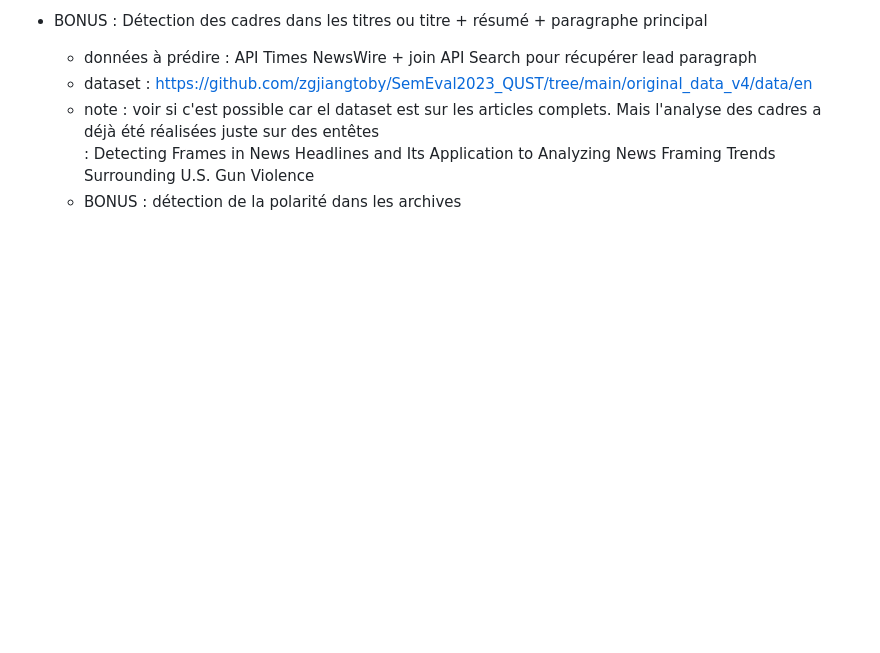
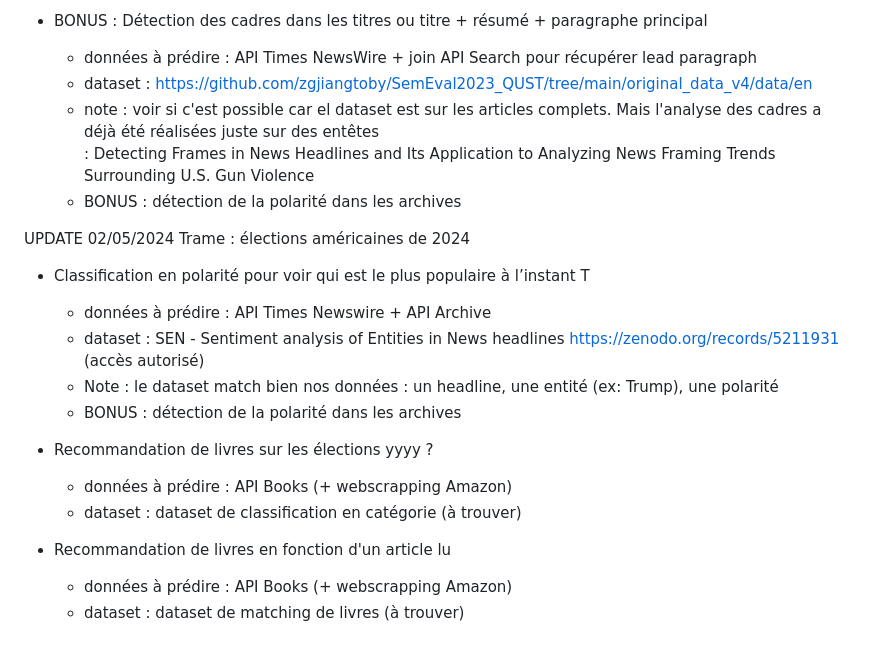
Before and after one commit to vekuaana/nyt_news_apis, a Markdown page: idee.md, the part around the change. Drawn GitHub-style; blank space fills up the shorter version.

```diff
--- a/idee.md
+++ b/idee.md
@@ -38,3 +38,20 @@ Trame : élections américaines de 2024
     * note : voir si c'est possible car el dataset est sur les articles complets. Mais l'analyse des cadres a déjà été réalisées juste sur des entêtes
 : Detecting Frames in News Headlines and Its Application to Analyzing News Framing Trends Surrounding U.S. Gun Violence
     * BONUS : détection de la polarité dans les archives
+
+UPDATE 02/05/2024
+Trame : élections américaines de 2024
+
+* Classification en polarité pour voir qui est le plus populaire à l’instant T
+    * données à prédire : API Times Newswire + API Archive
+    * dataset : SEN - Sentiment analysis of Entities in News headlines https://zenodo.org/records/5211931 (accès autorisé)
+    * Note : le dataset match bien nos données : un headline, une entité (ex: Trump), une polarité
+    * BONUS : détection de la polarité dans les archives
+
+* Recommandation de livres sur les élections yyyy ?
+    * données à prédire : API Books (+ webscrapping Amazon)
+    * dataset : dataset de classification en catégorie (à trouver)
+
+* Recommandation de livres en fonction d'un article lu
+    * données à prédire : API Books (+ webscrapping Amazon)
+    * dataset : dataset de matching de livres (à trouver)
```
